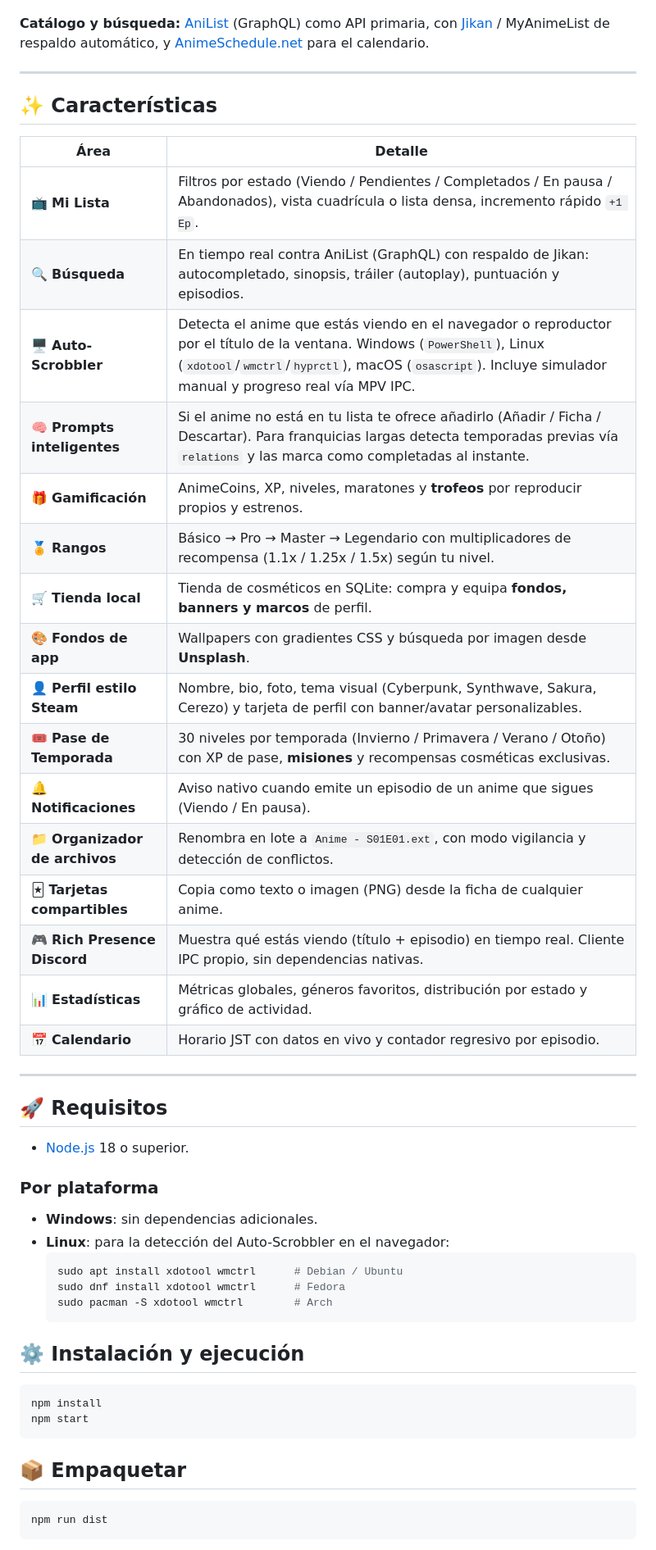
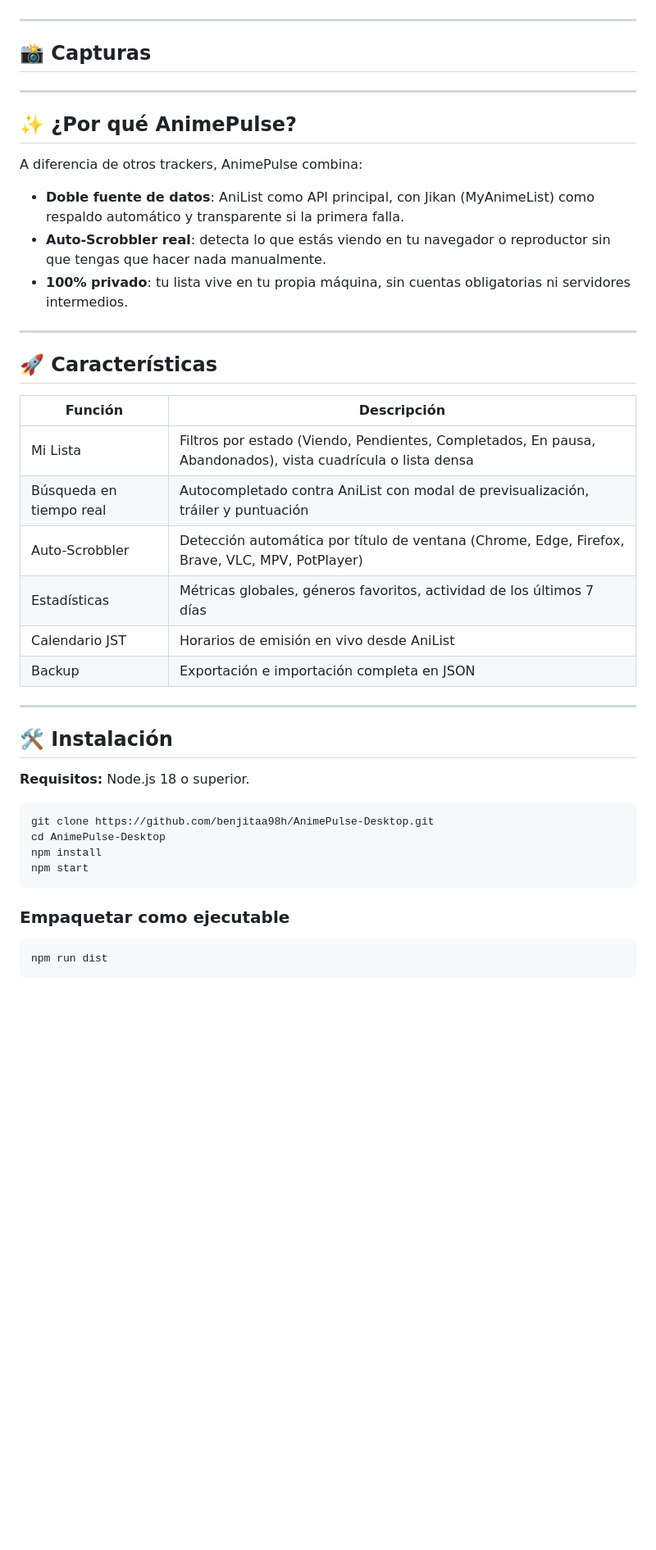
Before and after one commit to benjitaa98h/AnimePulse-Desktop, a Markdown page: README.md, the part around one of its changes. Shown at 82% size. GitHub-like rendering; blank space fills up the shorter version.

Commit message:
Mejora README con seccion de capturas, por que AnimePulse, instalacion, estructura y contribucion

````diff
--- a/README.md
+++ b/README.md
@@ -9,54 +8,51 @@
 [![MIT](https://img.shields.io/badge/Licencia-MIT-yellow?style=flat)](LICENSE)
-
-**Catálogo y búsqueda:** [AniList](https://anilist.co) (GraphQL) como API primaria, con [Jikan](https://jikan.moe) / MyAnimeList de respaldo automático, y [AnimeSchedule.net](https://www.animeschedule.net) para el calendario.
 
 ---
 
-## ✨ Características
+## 📸 Capturas
 
-| Área | Detalle |
-| --- | --- |
-| 📺 **Mi Lista** | Filtros por estado (Viendo / Pendientes / Completados / En pausa / Abandonados), vista cuadrícula o lista densa, incremento rápido `+1 Ep`. |
-| 🔍 **Búsqueda** | En tiempo real contra AniList (GraphQL) con respaldo de Jikan: autocompletado, sinopsis, tráiler (autoplay), puntuación y episodios. |
-| 🖥️ **Auto-Scrobbler** | Detecta el anime que estás viendo en el navegador o reproductor por el título de la ventana. Windows (`PowerShell`), Linux (`xdotool`/`wmctrl`/`hyprctl`), macOS (`osascript`). Incluye simulador manual y progreso real vía MPV IPC. |
-| 🧠 **Prompts inteligentes** | Si el anime no está en tu lista te ofrece añadirlo (Añadir / Ficha / Descartar). Para franquicias largas detecta temporadas previas vía `relations` y las marca como completadas al instante. |
-| 🎁 **Gamificación** | AnimeCoins, XP, niveles, maratones y **trofeos** por reproducir propios y estrenos. |
-| 🏅 **Rangos** | Básico → Pro → Master → Legendario con multiplicadores de recompensa (1.1x / 1.25x / 1.5x) según tu nivel. |
-| 🛒 **Tienda local** | Tienda de cosméticos en SQLite: compra y equipa **fondos, banners y marcos** de perfil. |
-| 🎨 **Fondos de app** | Wallpapers con gradientes CSS y búsqueda por imagen desde **Unsplash**. |
-| 👤 **Perfil estilo Steam** | Nombre, bio, foto, tema visual (Cyberpunk, Synthwave, Sakura, Cerezo) y tarjeta de perfil con banner/avatar personalizables. |
-| 🎟️ **Pase de Temporada** | 30 niveles por temporada (Invierno / Primavera / Verano / Otoño) con XP de pase, **misiones** y recompensas cosméticas exclusivas. |
-| 🔔 **Notificaciones** | Aviso nativo cuando emite un episodio de un anime que sigues (Viendo / En pausa). |
-| 📁 **Organizador de archivos** | Renombra en lote a `Anime - S01E01.ext`, con modo vigilancia y detección de conflictos. |
-| 🃏 **Tarjetas compartibles** | Copia como texto o imagen (PNG) desde la ficha de cualquier anime. |
-| 🎮 **Rich Presence Discord** | Muestra qué estás viendo (título + episodio) en tiempo real. Cliente IPC propio, sin dependencias nativas. |
-| 📊 **Estadísticas** | Métricas globales, géneros favoritos, distribución por estado y gráfico de actividad. |
-| 📅 **Calendario** | Horario JST con datos en vivo y contador regresivo por episodio. |
+<!-- Agregá aquí 2 o 3 capturas de pantalla: Mi Lista, el modal de búsqueda con tráiler, y las estadísticas -->
+<!-- Vista de Mi Lista -->
+<!-- Modal de búsqueda con tráiler -->
+<!-- Estadísticas -->
 
 ---
 
-## 🚀 Requisitos
+## ✨ ¿Por qué AnimePulse?
 
-- [Node.js](https://nodejs.org) 18 o superior.
+A diferencia de otros trackers, AnimePulse combina:
 
-### Por plataforma
+- **Doble fuente de datos**: AniList como API principal, con Jikan (MyAnimeList) como respaldo automático y transparente si la primera falla.
+- **Auto-Scrobbler real**: detecta lo que estás viendo en tu navegador o reproductor sin que tengas que hacer nada manualmente.
+- **100% privado**: tu lista vive en tu propia máquina, sin cuentas obligatorias ni servidores intermedios.
 
-- **Windows**: sin dependencias adicionales.
-- **Linux**: para la detección del Auto-Scrobbler en el navegador:
-  ```bash
-  sudo apt install xdotool wmctrl      # Debian / Ubuntu
-  sudo dnf install xdotool wmctrl      # Fedora
-  sudo pacman -S xdotool wmctrl        # Arch
-  ```
+---
 
-## ⚙️ Instalación y ejecución
+## 🚀 Características
+
+| Función | Descripción |
+|---|---|
+| Mi Lista | Filtros por estado (Viendo, Pendientes, Completados, En pausa, Abandonados), vista cuadrícula o lista densa |
+| Búsqueda en tiempo real | Autocompletado contra AniList con modal de previsualización, tráiler y puntuación |
+| Auto-Scrobbler | Detección automática por título de ventana (Chrome, Edge, Firefox, Brave, VLC, MPV, PotPlayer) |
+| Estadísticas | Métricas globales, géneros favoritos, actividad de los últimos 7 días |
+| Calendario JST | Horarios de emisión en vivo desde AniList |
+| Backup | Exportación e importación completa en JSON |
+
+---
+
+## 🛠️ Instalación
+
+**Requisitos:** Node.js 18 o superior.
 
 ```bash
+git clone https://github.com/benjitaa98h/AnimePulse-Desktop.git
+cd AnimePulse-Desktop
 npm install
 npm start
 ```
 
-## 📦 Empaquetar
+### Empaquetar como ejecutable
 
 ```bash
 npm run dist
````
Also changed, not shown: other parts of README.md (+23 -19 lines).
